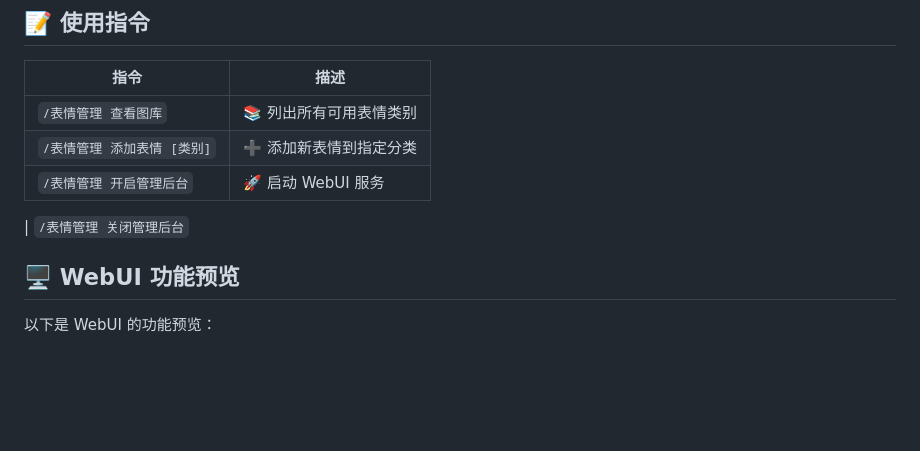
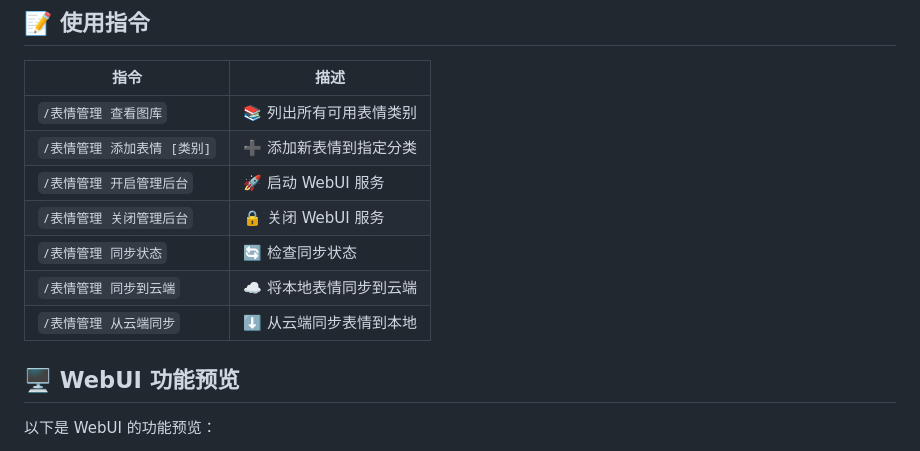
Before and after one commit to yukikazechan/astrbot_plugin_meme_manager, a Markdown page: README.md, the part around the change. Rendered like a GitHub page; blank space fills up the shorter version.

Commit message:
fix 指令

```diff
--- a/README.md
+++ b/README.md
@@ -178,8 +178,10 @@
 | `/表情管理 查看图库`        | 📚 列出所有可用表情类别 |
 | `/表情管理 添加表情 [类别]` | ➕ 添加新表情到指定分类 |
 | `/表情管理 开启管理后台`    | 🚀 启动 WebUI 服务      |
-
-| `/表情管理 关闭管理后台`
+| `/表情管理 关闭管理后台`    | 🔒 关闭 WebUI 服务      |
+| `/表情管理 同步状态`        | 🔄 检查同步状态         |
+| `/表情管理 同步到云端`      | ☁️ 将本地表情同步到云端 |
+| `/表情管理 从云端同步`      | ⬇️ 从云端同步表情到本地 |
 
 ## 🖥️ WebUI 功能预览
 
```
